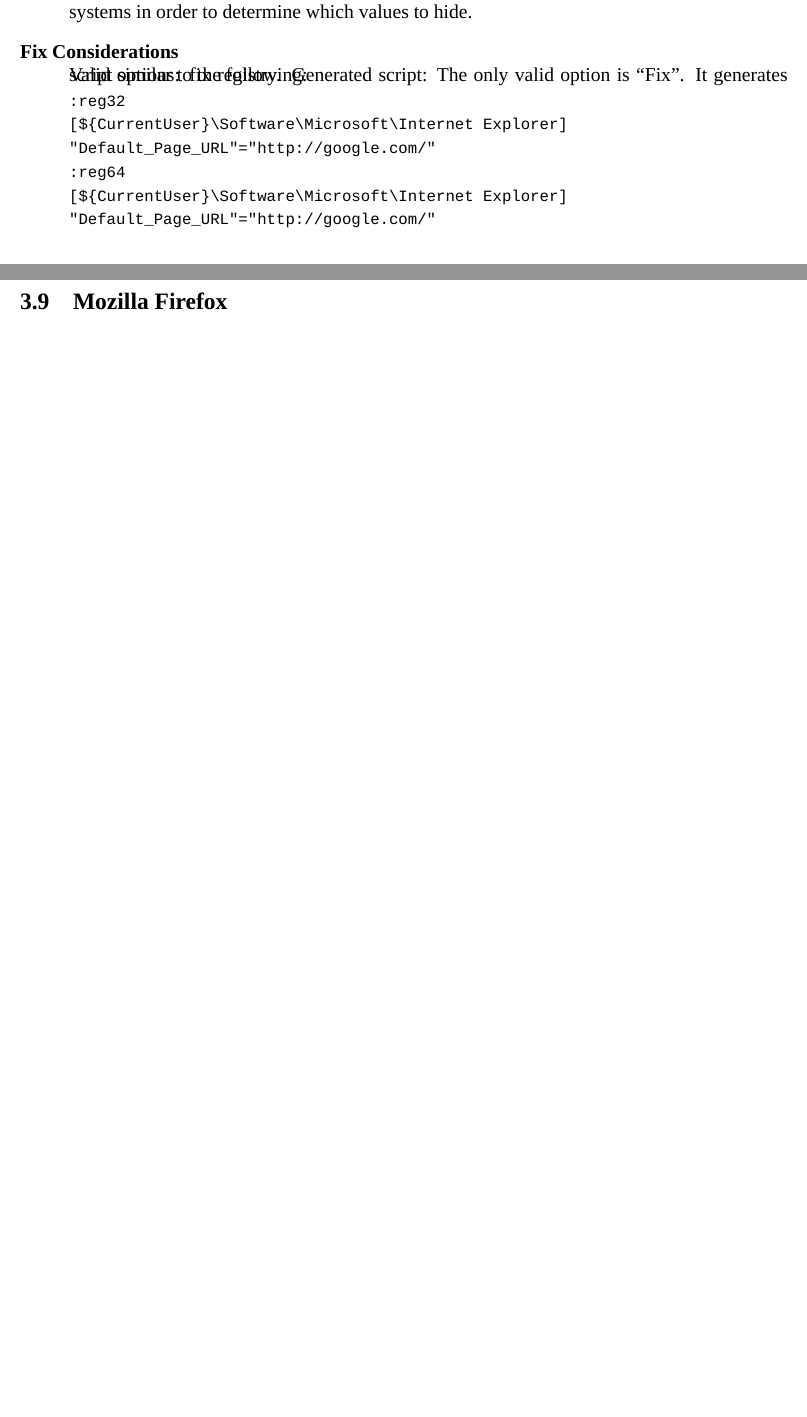
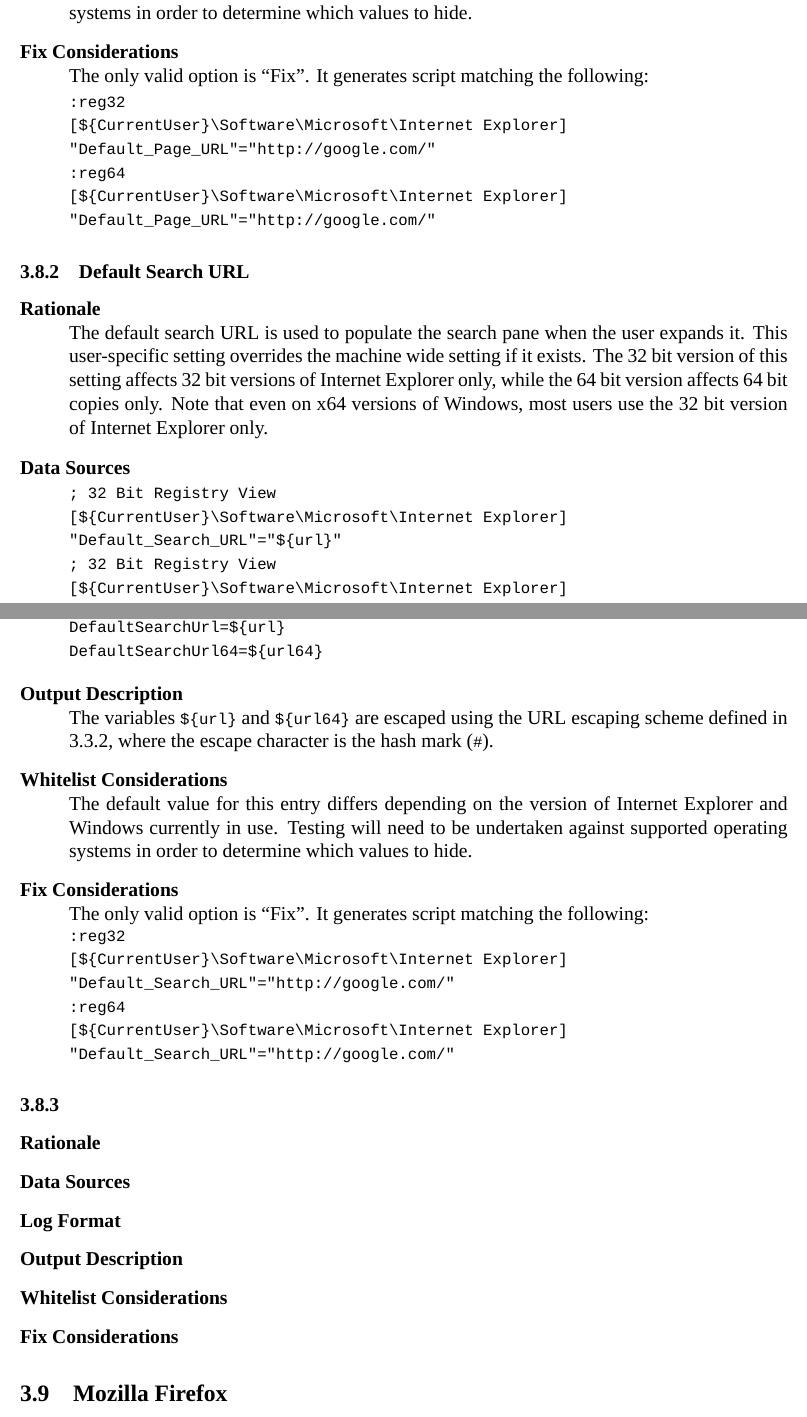
Before and after one commit to BillyONeal/Instalog, a LaTeX document (Docs/Instalog Specification/InstalogSpecification.tex, which reads Docs/Instalog Specification/sections/LogOutput.tex, Docs/Instalog Specification/snippets/ie64bit.tex, Docs/Instalog Specification/snippets/iewhitelist.tex): two parts of pages 23 and 24 of 27 before the commit and two parts of pages 24 and 25 of 29 after it, joined at a grey line, cut so that both start at the same text, the shorter picture padded with empty space. Compiled offline with XeLaTeX.

Commit message:
Split IE x64 blurb and whitelisting blurb into their own sections. Added default search URL.

```diff
--- a/Docs/Instalog Specification/sections/LogOutput.tex
+++ b/Docs/Instalog Specification/sections/LogOutput.tex
@@ -290,0 +298,4 @@ The only valid option is ``Fix''. It generates script similar to the following:
+; 32 Bit Registry View
+[HKEY_LOCAL_MACHINE\Software\Microsoft\Internet Explorer]
+"Default_Search_URL"="${url}"
+; 64 Bit Registry View
@@ -291,3 +323,7 @@ The only valid option is ``Fix''. It generates script similar to the following:
+"Default_Search_URL"="http://google.com/"
+:reg64
+[HKEY_LOCAL_MACHINE\Software\Microsoft\Internet Explorer]
+"Default_Search_URL"="http://google.com/"
 \end{verbatim}
 \end{description}
 
@@ -349,11 +383,6 @@ The default value for this entry
-differs depending on the version of Internet Explorer and Windows currently in
-use. Testing will need to be undertaken against supported operating systems in
-order to determine which values to hide.
+\input{snippets/iewhitelist.tex}
 \item[Fix Considerations] \hfill \\
-Valid options: fix registry. Generated
-script:
-\vspace{-\baselineskip}
-The only valid option is ``Fix''. It generates script similar to the following:
+The only valid option is ``Fix''. It generates script matching the following:
 \vspace{-\baselineskip}
 \begin{verbatim}
 :reg32
@@ -363,6 +392,58 @@ The only valid option is ``Fix''. It generates script similar to the following:
 [${CurrentUser}\Software\Microsoft\Internet Explorer]
 "Default_Page_URL"="http://google.com/"
 \end{verbatim}
+\end{description}
+
+\subsubsection{Default Search URL}
+\begin{description}
+\item[Rationale] \hfill \\
+The default search URL is used to populate the search pane when
+the user expands it. This user-specific setting overrides the machine wide
+setting if it exists.
+\input{snippets/ie64bit.tex}
+\item[Data Sources] \hfill
+\vspace{-\baselineskip}
+\begin{verbatim}
+; 32 Bit Registry View
+[${CurrentUser}\Software\Microsoft\Internet Explorer]
+"Default_Search_URL"="${url}"
+; 32 Bit Registry View
+[${CurrentUser}\Software\Microsoft\Internet Explorer]
+"Default_Search_URL"="${url64}"
+\end{verbatim}
+\item[Log Format] \hfill
+\vspace{-\baselineskip}
+\begin{verbatim}
+DefaultSearchUrl=${url}
+DefaultSearchUrl64=${url64}
+\end{verbatim}
+\item[Output Description] \hfill \\
+The variables \var{url} and \var{url64} are escaped using the URL escaping
+scheme defined in \ref{urlescape}, where the escape character is the hash mark
+(\verb|#|).
+\item[Whitelist Considerations] \hfill \\
+\input{snippets/iewhitelist.tex}
+\item[Fix Considerations] \hfill \\
+The only valid option is ``Fix''. It generates script matching the following:
+\vspace{-\baselineskip}
+\begin{verbatim}
+:reg32
+[${CurrentUser}\Software\Microsoft\Internet Explorer]
+"Default_Search_URL"="http://google.com/"
+:reg64
+[${CurrentUser}\Software\Microsoft\Internet Explorer]
+"Default_Search_URL"="http://google.com/"
+\end{verbatim}
+\end{description}
+
+\subsubsection{}
+\begin{description}
+\item[Rationale]
+\item[Data Sources]
+\item[Log Format]
+\item[Output Description]
+\item[Whitelist Considerations]
+\item[Fix Considerations]
 \end{description}
 
 \subsection{Mozilla Firefox}
--- /dev/null
+++ b/Docs/Instalog Specification/snippets/ie64bit.tex
@@ -0,0 +1,4 @@
+The 32 bit version of this setting affects 32 bit versions of Internet Explorer
+only, while the 64 bit version affects 64 bit copies only. Note that even on x64
+versions of Windows, most users use the 32 bit version of Internet Explorer
+only.
--- /dev/null
+++ b/Docs/Instalog Specification/snippets/iewhitelist.tex
@@ -0,0 +1,4 @@
+The default value for this entry
+differs depending on the version of Internet Explorer and Windows currently in
+use. Testing will need to be undertaken against supported operating systems in
+order to determine which values to hide.
```
Also changed, not shown: Docs/Instalog Specification/sections/LogOutput.tex (58 more changed lines), 1 other file.
